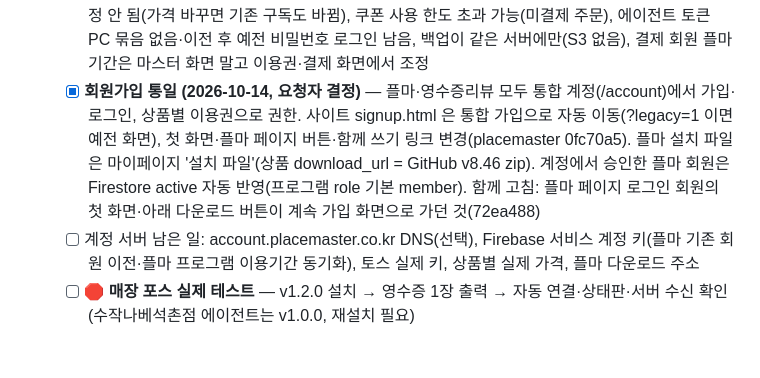
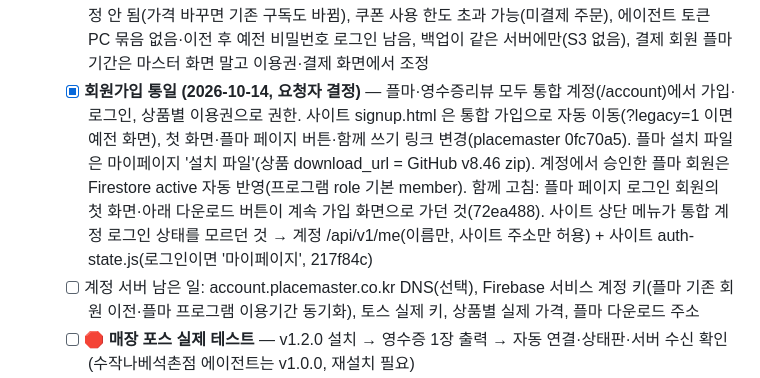
Before and after one commit to narusepopo-droid/receipt-review, a Markdown page: CLAUDE.md, the part around the change. GitHub-like rendering; blank space fills up the shorter version.

Commit message:
작업 현황: 사이트 로그인 상태 표시
Co-Authored-By: Claude Opus 5.5 (1M context) <noreply@anthropic.com>
Claude-Session: https://claude.ai/code/session_01Bpqoas1CSTYwN5mt5Gdr6p

```diff
--- a/CLAUDE.md
+++ b/CLAUDE.md
@@ -844,7 +844,7 @@ event_log
   - [x] **마스터 관리 한 화면으로 (2026-10-11)** — '전체 회원'(플마 Firestore + 통합 계정 이용권·결제 + 영수증 매장(예전 계정 포함)을 이메일로 합쳐 한 줄, 필터 플마만/영수증만/둘 다/유료/무료, 행에서 플마·이용권·매장 바로 관리). 이용권·결제/매장·포스 운영 화면을 새 창 대신 admin.html 안(iframe)에서 열기 — 두 서버 /ops 는 placemaster.co.kr 에서만 띄울 수 있게(CSP frame-ancestors), 계정 서버 나머지는 DENY 유지. 운영 화면에 '← 마스터 관리로'(안에서 열리면 숨김). 계정 서버 /api/v1/master/customers, 영수증 서버 /internal/ops-stores
   - [x] 플마 정지 회원 7명 완전 삭제 (2026-10-11, 요청자 지시) — 예전 '권한상실' 회원, 로그인 계정은 이미 없고 회원 정보만 남아 있던 것. 백업: 이 PC 작업 폴더 deleted-7-backup-20261011.json. 마스터 문서에 잘못 남은 '정지' 표시 제거. 남은 플마 회원 5명(만료 1명)
   - [x] **유료화 전 전체 점검 (2026-10-13)** — 고침: ① 플마 결제·입금확인·월청구·만료·운영자 조정·PC 변경이 플마 프로그램(Firestore)에 반영 안 되던 것 → licensing.log 마다 app/plma_sync.py 로 반영(관리 키 MASTER_SA_FILE) ② '결제제'(상품 가입 방식=결제)로 바꾸면 무료 승인·예전 영수증 계정 무료 이전·계정 서버에 연결 안 된 영수증 매장 사용이 막힘, 운영자 상품 화면에 '무료 무제한 → 날짜까지 일괄 변경' ③ 같은 주문 두 번 적용(새로고침·두 번 클릭) 방지 ④ 월 자동결제 매장별 저장·망 오류 시 토스 조회(이중 청구 방지) ⑤ 환불 시 자동결제 중지 ⑥ 카드결제(토스) 전엔 월 결제 요금제 숨김 ⑦ 정지·영구 이용권 결제 막기 ⑧ 로그인 풀린 채 결제 복귀해도 결제 정보 유지 ⑨ 카드 키 암호화 키 분리(BILLING_KEY_SECRET) ⑩ 만료 문자 중복 방지 ⑪ 결제 데이터(accountdb) 매일 백업 추가(전엔 영수증 DB만) ⑫ 영수증: 플마와 같은 이메일 점주 이전, 연결 실패 시 매장 안 만듦, 정지 매장 손님 차단, 계정 서버 장애 시 마지막 답 유지(캐시 2분), 결제 확인 없이 매장 켜던 예전 /auth/payment 삭제. 테스트 130+28. 남은 위험(요청자 판단): 월 약정 가격 고정 안 됨(가격 바꾸면 기존 구독도 바뀜), 쿠폰 사용 한도 초과 가능(미결제 주문), 에이전트 토큰 PC 묶음 없음·이전 후 예전 비밀번호 로그인 남음, 백업이 같은 서버에만(S3 없음), 결제 회원 플마 기간은 마스터 화면 말고 이용권·결제 화면에서 조정
-  - [x] **회원가입 통일 (2026-10-14, 요청자 결정)** — 플마·영수증리뷰 모두 통합 계정(/account)에서 가입·로그인, 상품별 이용권으로 권한. 사이트 signup.html 은 통합 가입으로 자동 이동(?legacy=1 이면 예전 화면), 첫 화면·플마 페이지 버튼·함께 쓰기 링크 변경(placemaster 0fc70a5). 플마 설치 파일은 마이페이지 '설치 파일'(상품 download_url = GitHub v8.46 zip). 계정에서 승인한 플마 회원은 Firestore active 자동 반영(프로그램 role 기본 member). 함께 고침: 플마 페이지 로그인 회원의 첫 화면·아래 다운로드 버튼이 계속 가입 화면으로 가던 것(72ea488)
+  - [x] **회원가입 통일 (2026-10-14, 요청자 결정)** — 플마·영수증리뷰 모두 통합 계정(/account)에서 가입·로그인, 상품별 이용권으로 권한. 사이트 signup.html 은 통합 가입으로 자동 이동(?legacy=1 이면 예전 화면), 첫 화면·플마 페이지 버튼·함께 쓰기 링크 변경(placemaster 0fc70a5). 플마 설치 파일은 마이페이지 '설치 파일'(상품 download_url = GitHub v8.46 zip). 계정에서 승인한 플마 회원은 Firestore active 자동 반영(프로그램 role 기본 member). 함께 고침: 플마 페이지 로그인 회원의 첫 화면·아래 다운로드 버튼이 계속 가입 화면으로 가던 것(72ea488). 사이트 상단 메뉴가 통합 계정 로그인 상태를 모르던 것 → 계정 /api/v1/me(이름만, 사이트 주소만 허용) + 사이트 auth-state.js(로그인이면 '마이페이지', 217f84c)
   - [ ] 계정 서버 남은 일: account.placemaster.co.kr DNS(선택), Firebase 서비스 계정 키(플마 기존 회원 이전·플마 프로그램 이용기간 동기화), 토스 실제 키, 상품별 실제 가격, 플마 다운로드 주소
   - [ ] 🛑 **매장 포스 실제 테스트** — v1.2.0 설치 → 영수증 1장 출력 → 자동 연결·상태판·서버 수신 확인 (수작나베석촌점 에이전트는 v1.0.0, 재설치 필요)
   - [ ] 🛑 P3·P4 손님 폰 테스트 (아이폰 사파리 공유 저장은 실기기로만 확인 가능)
```
